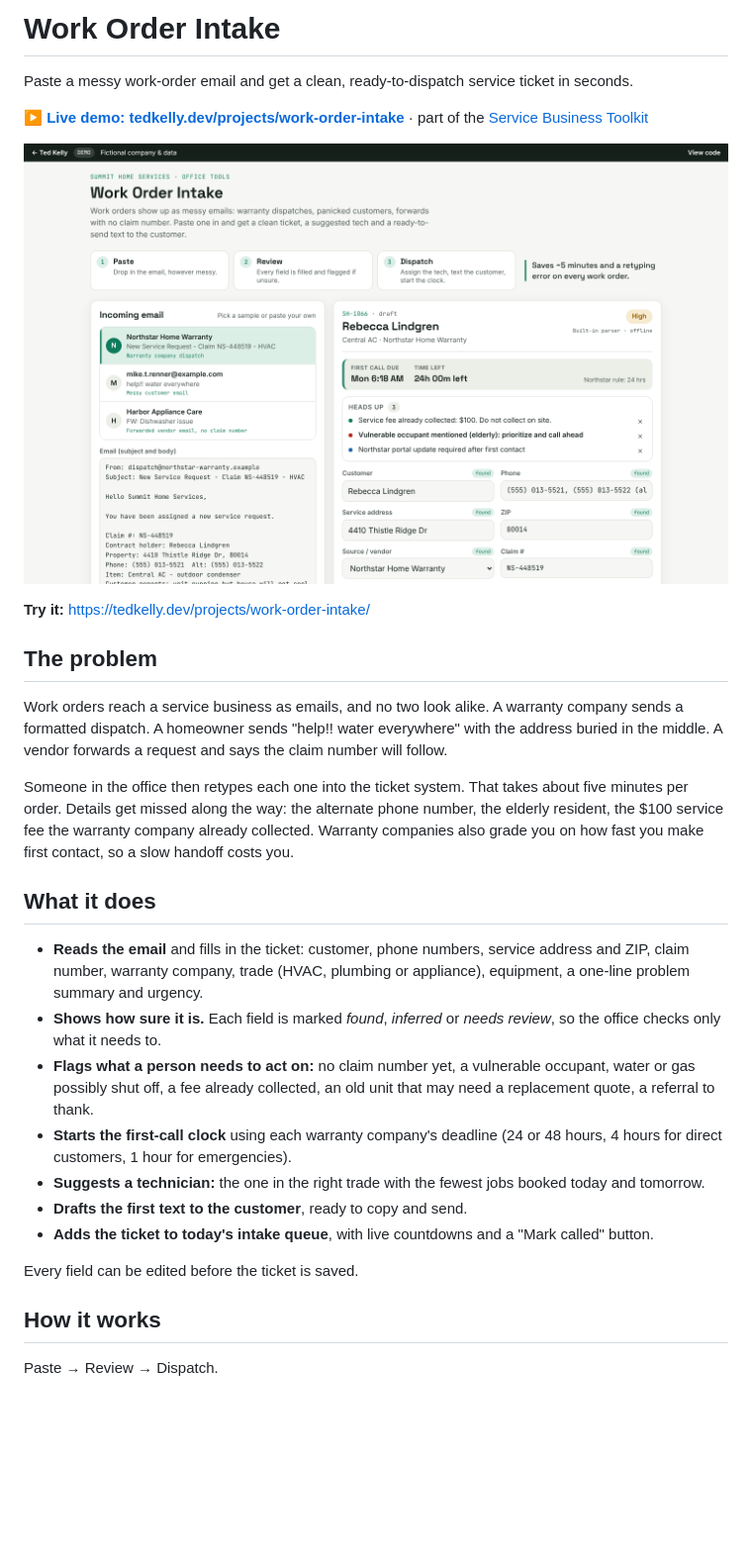
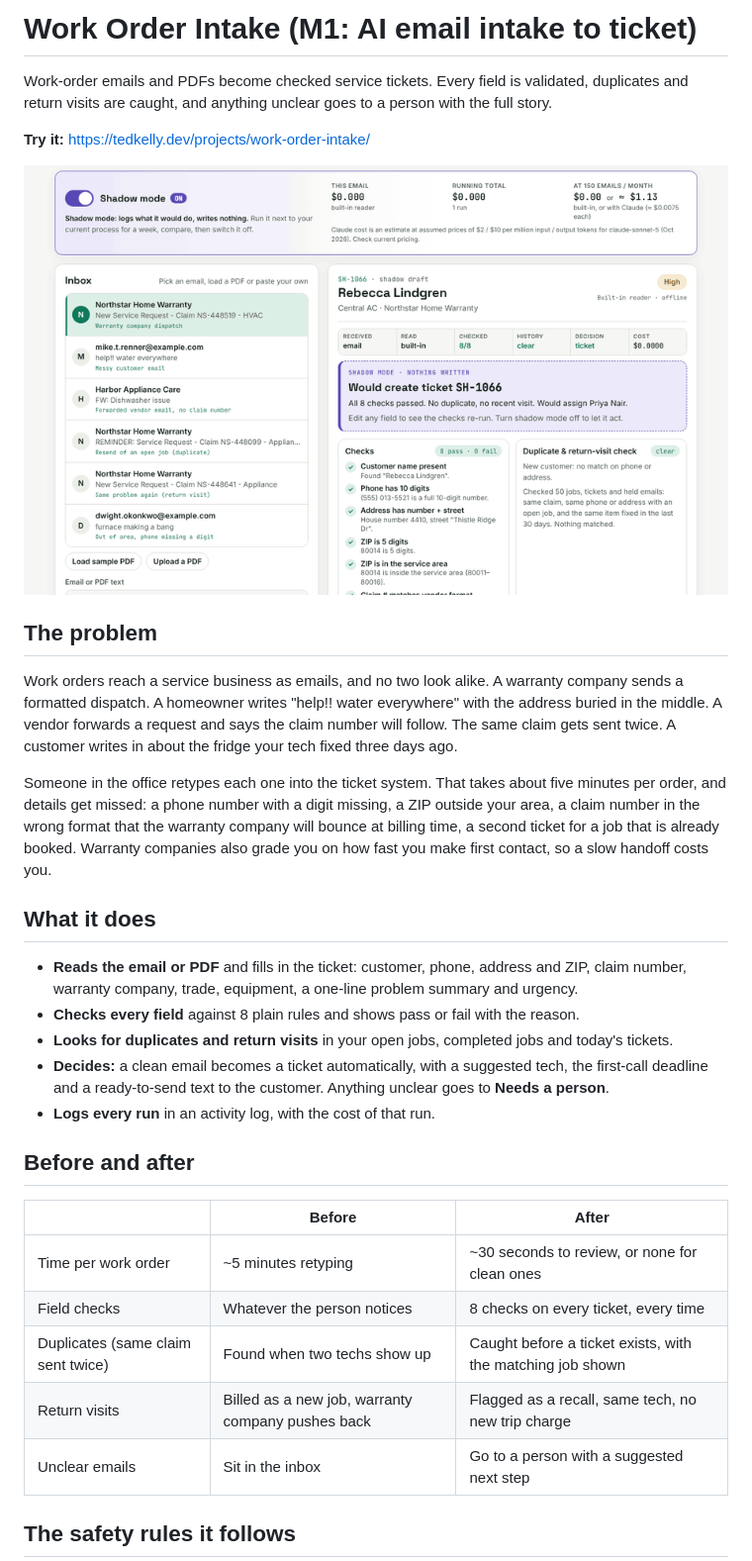
Before and after one commit to TedKelly561/work-order-intake, a Markdown page: README.md, the part around one of its changes. Shown at 99% size. Drawn GitHub-style; pictures changed too: docs/demo.gif (added), docs/screenshot.png; blank space fills up the shorter version.

```diff
--- a/README.md
+++ b/README.md
@@ -1,32 +1,34 @@
-# Work Order Intake
+# Work Order Intake (M1: AI email intake to ticket)
 
-Paste a messy work-order email and get a clean, ready-to-dispatch service ticket in seconds.
-
-**▶ [Live demo: tedkelly.dev/projects/work-order-intake](https://tedkelly.dev/projects/work-order-intake/)** · part of the [Service Business Toolkit](https://tedkelly.dev/projects/)
-
-![Work Order Intake screenshot](docs/screenshot.png)
+Work-order emails and PDFs become checked service tickets. Every field is validated, duplicates and return visits are caught, and anything unclear goes to a person with the full story.
 
 **Try it:** https://tedkelly.dev/projects/work-order-intake/
 
+![The intake demo: a messy email becomes a checked ticket, then a duplicate is sent to a person](docs/demo.gif)
+
 ## The problem
 
-Work orders reach a service business as emails, and no two look alike. A warranty company sends a formatted dispatch. A homeowner sends "help!! water everywhere" with the address buried in the middle. A vendor forwards a request and says the claim number will follow.
+Work orders reach a service business as emails, and no two look alike. A warranty company sends a formatted dispatch. A homeowner writes "help!! water everywhere" with the address buried in the middle. A vendor forwards a request and says the claim number will follow. The same claim gets sent twice. A customer writes in about the fridge your tech fixed three days ago.
 
-Someone in the office then retypes each one into the ticket system. That takes about five minutes per order. Details get missed along the way: the alternate phone number, the elderly resident, the $100 service fee the warranty company already collected. Warranty companies also grade you on how fast you make first contact, so a slow handoff costs you.
+Someone in the office retypes each one into the ticket system. That takes about five minutes per order, and details get missed: a phone number with a digit missing, a ZIP outside your area, a claim number in the wrong format that the warranty company will bounce at billing time, a second ticket for a job that is already booked. Warranty companies also grade you on how fast you make first contact, so a slow handoff costs you.
 
 ## What it does
 
-- **Reads the email** and fills in the ticket: customer, phone numbers, service address and ZIP, claim number, warranty company, trade (HVAC, plumbing or appliance), equipment, a one-line problem summary and urgency.
-- **Shows how sure it is.** Each field is marked *found*, *inferred* or *needs review*, so the office checks only what it needs to.
-- **Flags what a person needs to act on:** no claim number yet, a vulnerable occupant, water or gas possibly shut off, a fee already collected, an old unit that may need a replacement quote, a referral to thank.
-- **Starts the first-call clock** using each warranty company's deadline (24 or 48 hours, 4 hours for direct customers, 1 hour for emergencies).
-- **Suggests a technician:** the one in the right trade with the fewest jobs booked today and tomorrow.
-- **Drafts the first text to the customer**, ready to copy and send.
-- **Adds the ticket to today's intake queue**, with live countdowns and a "Mark called" button.
+- **Reads the email or PDF** and fills in the ticket: customer, phone, address and ZIP, claim number, warranty company, trade, equipment, a one-line problem summary and urgency.
+- **Checks every field** against 8 plain rules and shows pass or fail with the reason.
+- **Looks for duplicates and return visits** in your open jobs, completed jobs and today's tickets.
+- **Decides:** a clean email becomes a ticket automatically, with a suggested tech, the first-call deadline and a ready-to-send text to the customer. Anything unclear goes to **Needs a person**.
+- **Logs every run** in an activity log, with the cost of that run.
 
-Every field can be edited before the ticket is saved.
+## Before and after
 
-## How it works
+| | Before | After |
+|---|---|---|
+| Time per work order | ~5 minutes retyping | ~30 seconds to review, or none for clean ones |
+| Field checks | Whatever the person notices | 8 checks on every ticket, every time |
+| Duplicates (same claim sent twice) | Found when two techs show up | Caught before a ticket exists, with the matching job shown |
+| Return visits | Billed as a new job, warranty company pushes back | Flagged as a recall, same tech, no new trip charge |
+| Unclear emails | Sit in the inbox | Go to a person with a suggested next step |
 
-Paste → Review → Dispatch.
+## The safety rules it follows
 
```
Also changed, not shown: other parts of README.md (+46 -18 lines), n8n/README.md (added, +64 -0 lines), 6 other files.
